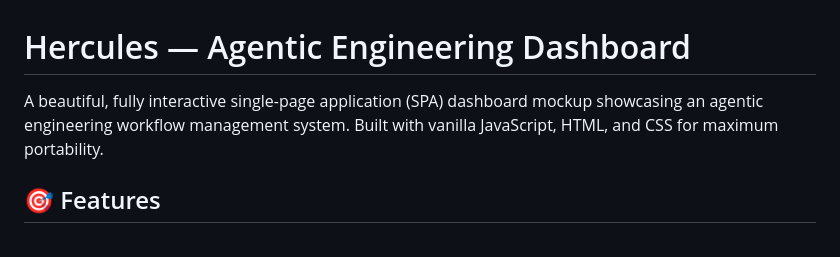
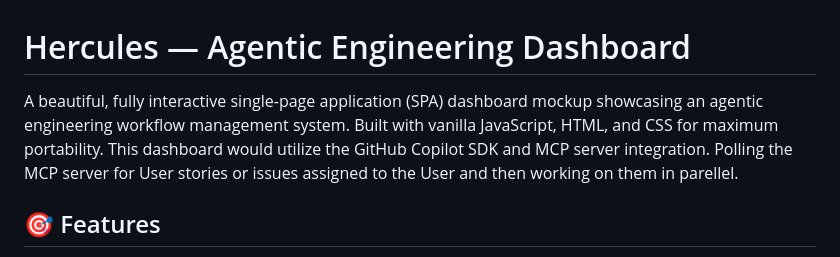
Before and after one commit to davidapye/AgenticEngineeringDashboard, a Markdown page: README.md, the part around the change. Rendered like a GitHub page.

```diff
--- a/README.md
+++ b/README.md
@@ -1,6 +1,6 @@
 # Hercules — Agentic Engineering Dashboard
 
-A beautiful, fully interactive single-page application (SPA) dashboard mockup showcasing an agentic engineering workflow management system. Built with vanilla JavaScript, HTML, and CSS for maximum portability.
+A beautiful, fully interactive single-page application (SPA) dashboard mockup showcasing an agentic engineering workflow management system. Built with vanilla JavaScript, HTML, and CSS for maximum portability. This dashboard would utilize the GitHub Copilot SDK and MCP server integration. Polling the MCP server for User stories or issues assigned to the User and then working on them in parellel.
 
 ## 🎯 Features
 
```
